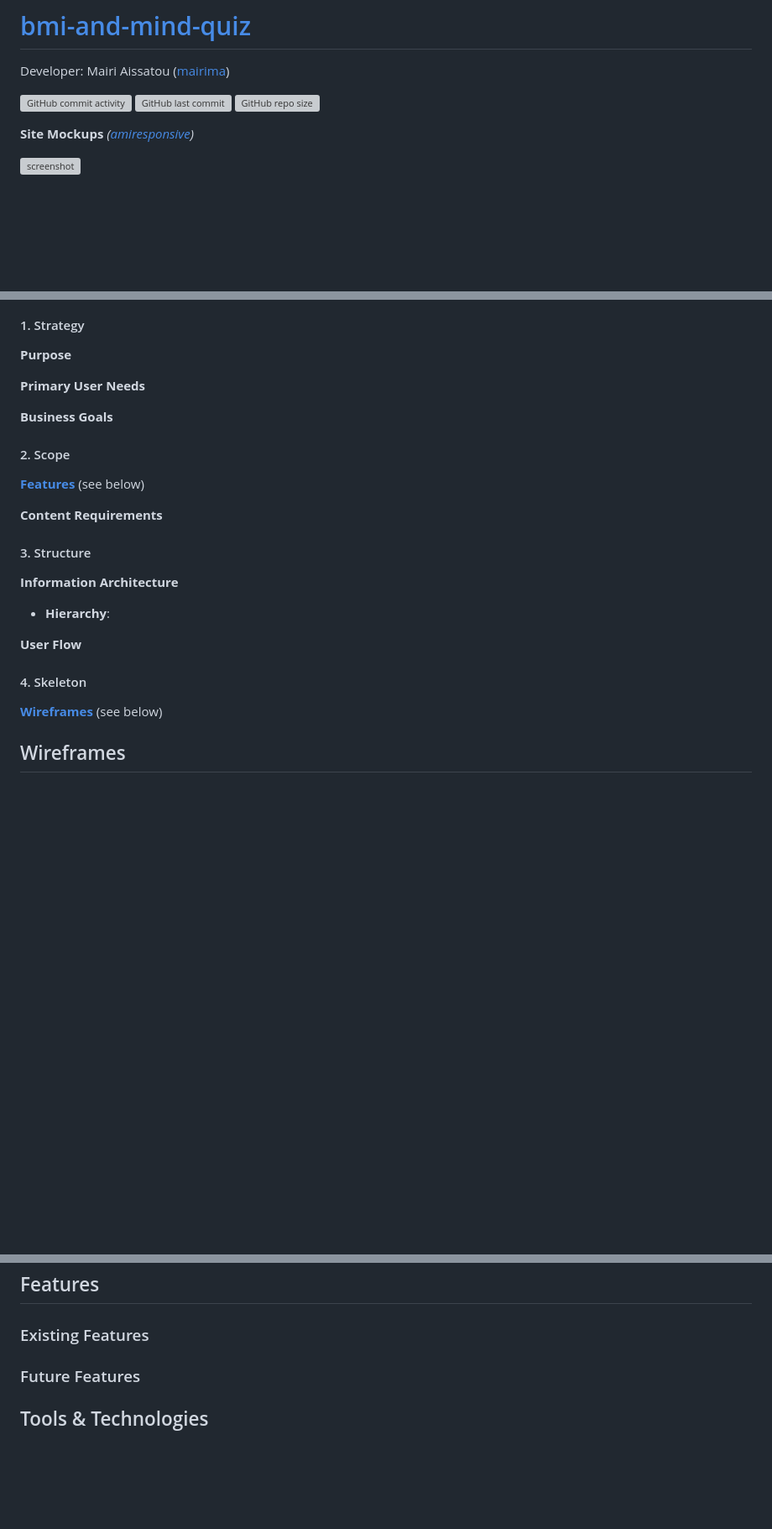
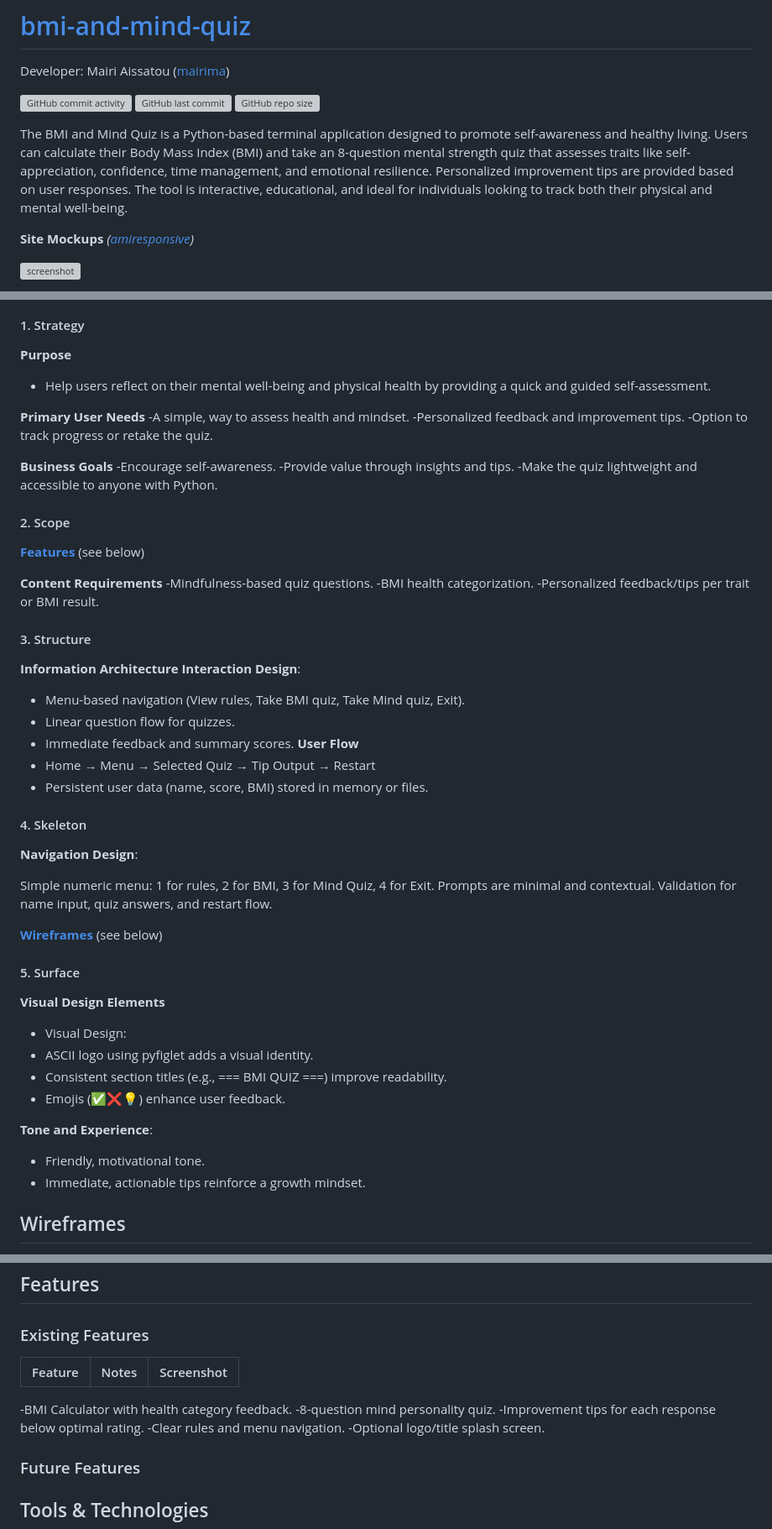
Before and after one commit to mairima/bmi-and-mind-quiz, a Markdown page: README.md, 3 parts joined by grey strips. Shown: that part at 84% size. GitHub-like rendering; blank space fills up the shorter version; grey boxes are pictures that could not be loaded.

Commit message:
Add README (rm) description and 5 UX plans text

```diff
--- a/README.md
+++ b/README.md
@@ -5,6 +5,8 @@ Developer: Mairi Aissatou ([mairima](https://www.github.com/mairima))
 [![GitHub commit activity](https://img.shields.io/github/commit-activity/t/mairima/bmi-and-mind-quiz)](https://www.github.com/mairima/bmi-and-mind-quiz/commits/main)
 [![GitHub last commit](https://img.shields.io/github/last-commit/mairima/bmi-and-mind-quiz)](https://www.github.com/mairima/bmi-and-mind-quiz/commits/main)
 [![GitHub repo size](https://img.shields.io/github/repo-size/mairima/bmi-and-mind-quiz)](https://www.github.com/mairima/bmi-and-mind-quiz)
+
+The BMI and Mind Quiz is a Python-based terminal application designed to promote self-awareness and healthy living. Users can calculate their Body Mass Index (BMI) and take an 8-question mental strength quiz that assesses traits like self-appreciation, confidence, time management, and emotional resilience. Personalized improvement tips are provided based on user responses. The tool is interactive, educational, and ideal for individuals looking to track both their physical and mental well-being.
 
 **Site Mockups**
 *([amiresponsive](https://ui.dev/amiresponsive?url=https://bmi-and-mind-quiz-250e063864a5.herokuapp.com))*
@@ -22,27 +24,62 @@ source: [bmi-and-mind-quiz amiresponsive](https://ui.dev/amiresponsive?url=https
 #### 1. Strategy
 
 **Purpose**
+- Help users reflect on their mental well-being and physical health by providing a quick and guided self-assessment.
 
 **Primary User Needs**
+-A simple, way to assess health and mindset.
+-Personalized feedback and improvement tips.
+-Option to track progress or retake the quiz.
 
 **Business Goals**
+-Encourage self-awareness.
+-Provide value through insights and tips.
+-Make the quiz lightweight and accessible to anyone with Python.
 
 #### 2. Scope
 
 **[Features](#features)** (see below)
 
 **Content Requirements**
+-Mindfulness-based quiz questions.
+-BMI health categorization.
+-Personalized feedback/tips per trait or BMI result.
+
+
 
 #### 3. Structure
 
 **Information Architecture**
-- **Hierarchy**:
-
+**Interaction Design**:
+- Menu-based navigation (View rules, Take BMI quiz, Take Mind quiz, Exit).
+- Linear question flow for quizzes.
+- Immediate feedback and summary scores.
 **User Flow**
+- Home → Menu → Selected Quiz → Tip Output → Restart
+- Persistent user data (name, score, BMI) stored in memory or files.
 
 #### 4. Skeleton
 
+**Navigation Design**:
+
+Simple numeric menu: 1 for rules, 2 for BMI, 3 for Mind Quiz, 4 for Exit.
+Prompts are minimal and contextual.
+Validation for name input, quiz answers, and restart flow.
+
 **[Wireframes](#wireframes)** (see below)
+
+#### 5. Surface
+
+**Visual Design Elements**
+- Visual Design:
+- ASCII logo using pyfiglet adds a visual identity.
+- Consistent section titles (e.g., === BMI QUIZ ===) improve readability.
+- Emojis (✅❌💡) enhance user feedback.
+
+**Tone and Experience**:
+
+- Friendly, motivational tone.
+- Immediate, actionable tips reinforce a growth mindset.
 
 ## Wireframes
 
@@ -59,7 +96,13 @@ I've used [Lucidchart](https://www.lucidchart.com/pages/examples/flowchart-maker
 ## Features
 
 ### Existing Features
-
+| Feature | Notes | Screenshot |
+| --- | --- | --- |
+-BMI Calculator with health category feedback.
+-8-question mind personality quiz.
+-Improvement tips for each response below optimal rating.
+-Clear rules and menu navigation.
+-Optional logo/title splash screen.
 
 ### Future Features
 
```
Also changed, not shown: other parts of README.md (+1 -1 lines).
